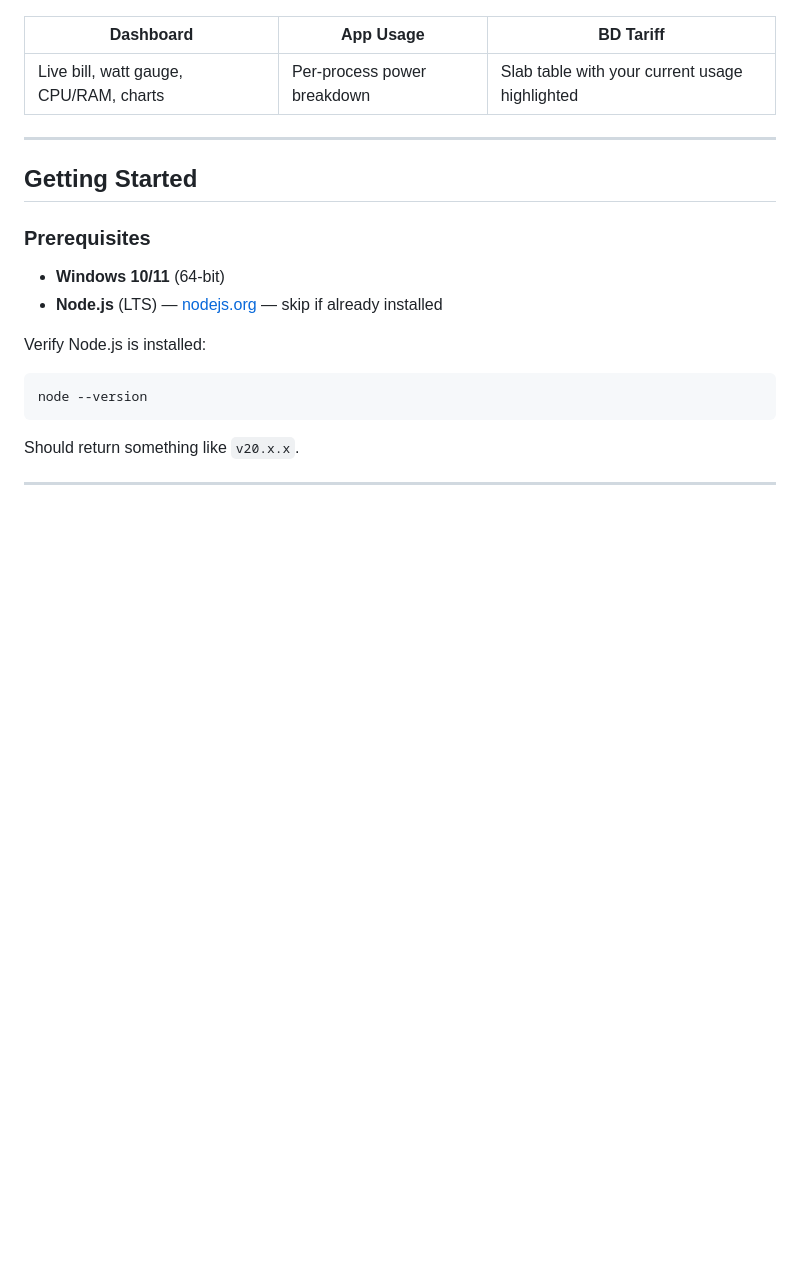
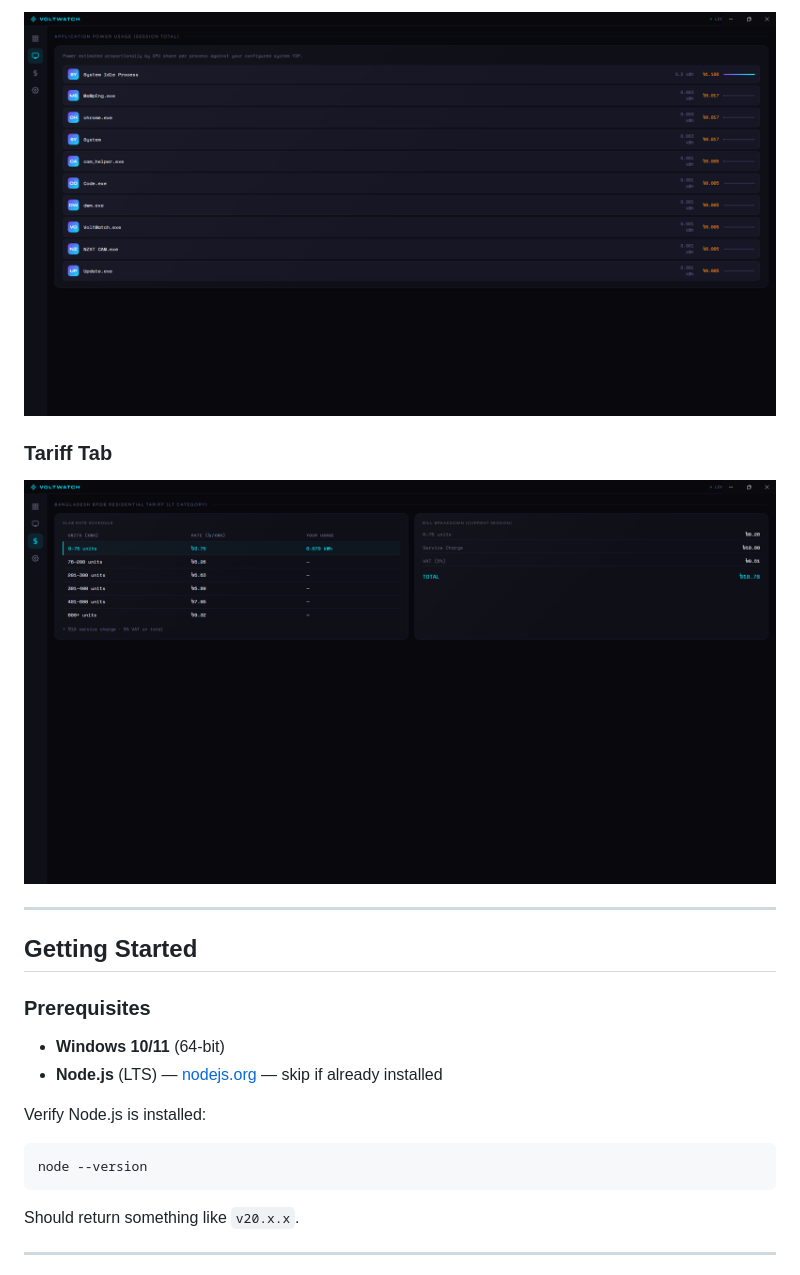
Before and after one commit to Ratul-byte/Volt-Watch, a Markdown page: README.md, the part around one of its changes. Rendered like a GitHub page; blank space fills up the shorter version.

```diff
--- a/README.md
+++ b/README.md
@@ -28,8 +31,8 @@ VoltWatch runs in the background and estimates how much electricity your PC is c
 
+![appbill](DEMO/vw3.png)
 
-| Dashboard | App Usage | BD Tariff |
-|-----------|-----------|-----------|
-| Live bill, watt gauge, CPU/RAM, charts | Per-process power breakdown | Slab table with your current usage highlighted |
+### Tariff Tab
+![tariff](DEMO/vw4.png)
 
 ---
 
```
Also changed, not shown: other parts of README.md (+9 -4 lines).
